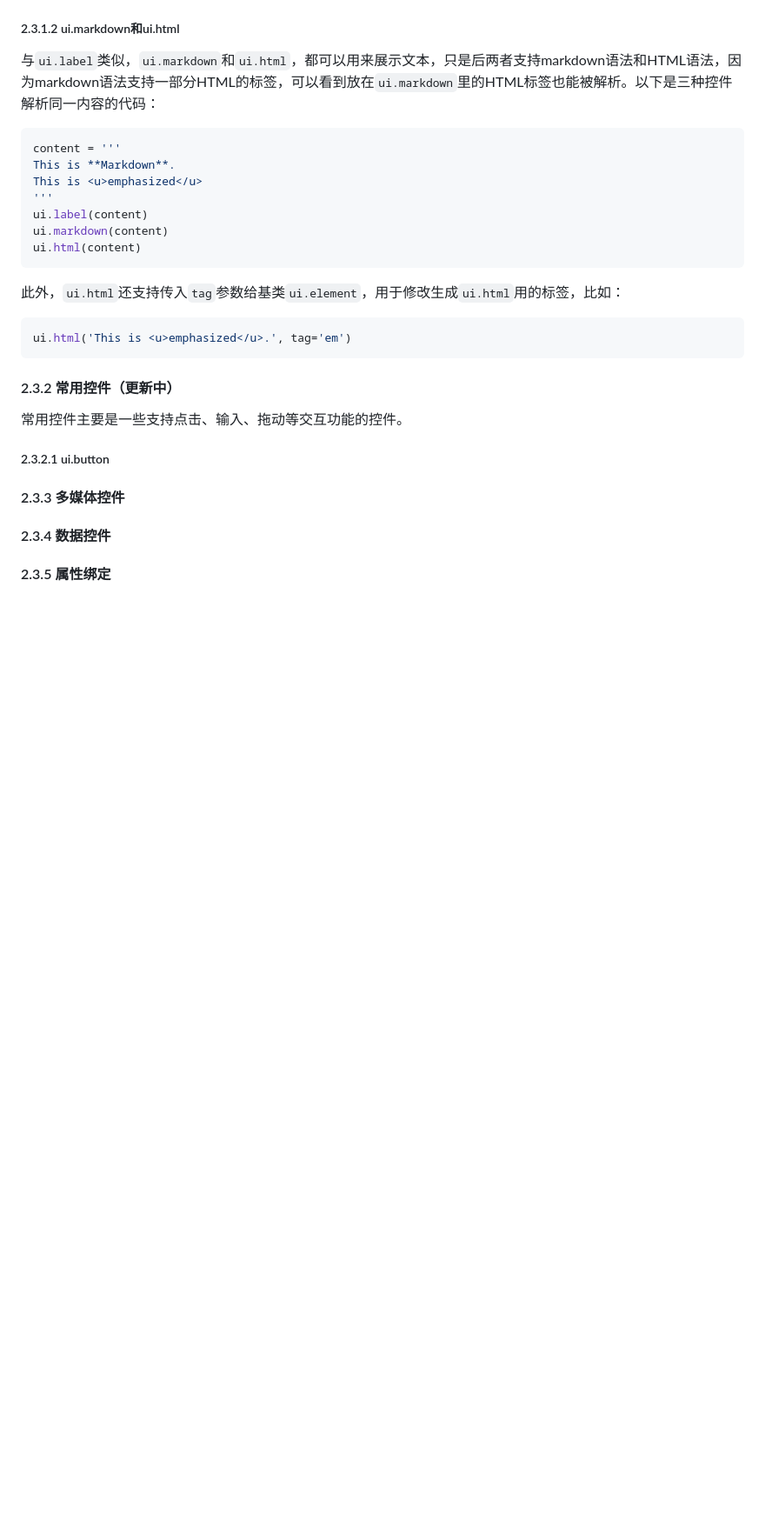
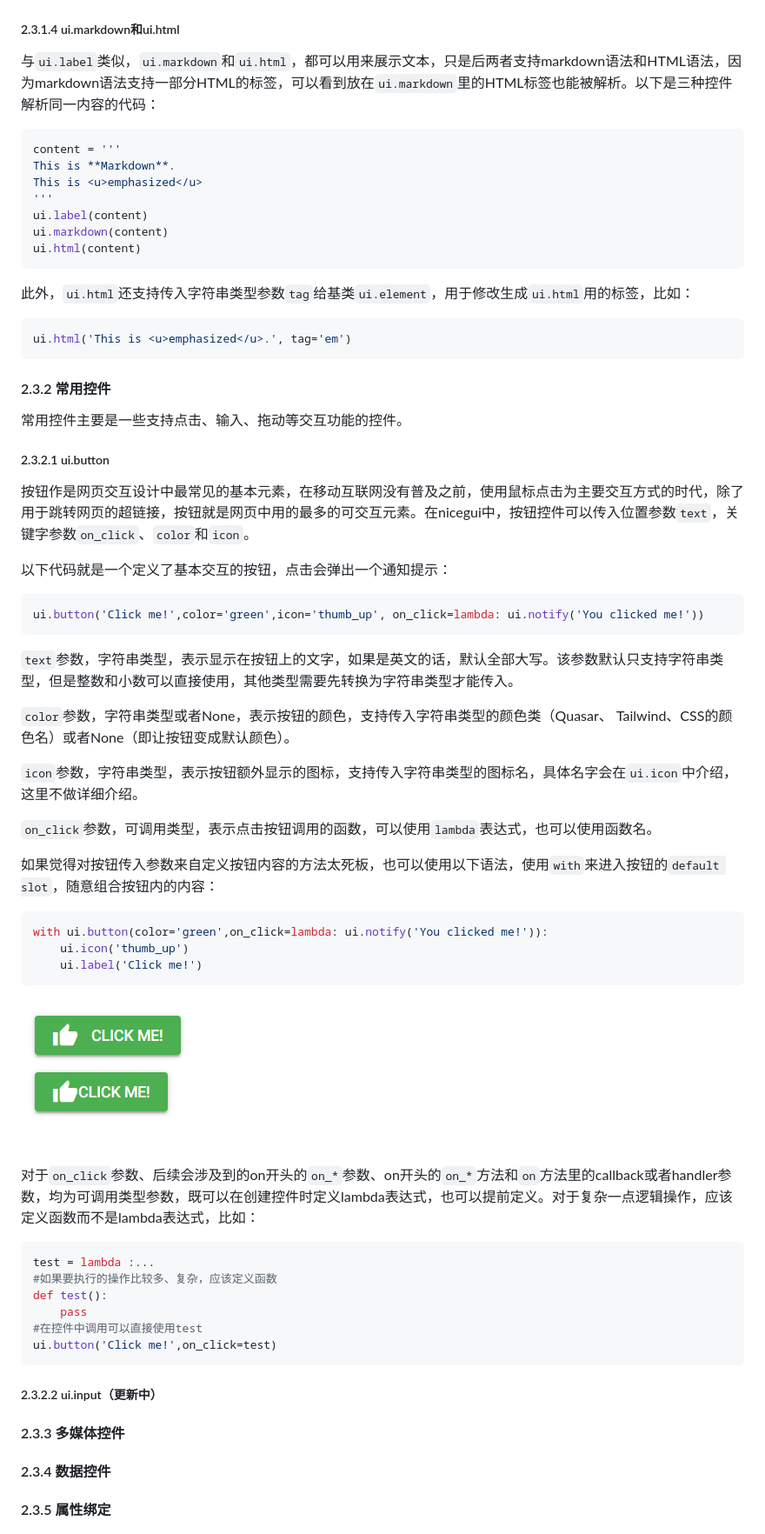
Before and after one commit to python-and-fiction/chinese_guide_of_nicegui_for_beginner, a Markdown page: README.md, the part around the change printed below. Shown: that part at 87% size. Drawn GitHub-style; pictures changed too: README.assets/ui_button.png (added); blank space fills up the shorter version.

Commit message:
Update to 2.3.2.1.

````diff
--- a/README.md
+++ b/README.md
@@ -300,7 +334,7 @@ ui.button('Move out of input', on_click=lambda: icon.move(card))
 
 ![ui_element_move](README.assets/ui_element_move.gif)
 
-##### 2.3.1.2 ui.markdown和ui.html
+##### 2.3.1.4 ui.markdown和ui.html
 
 与`ui.label`类似，`ui.markdown`和`ui.html`，都可以用来展示文本，只是后两者支持markdown语法和HTML语法，因为markdown语法支持一部分HTML的标签，可以看到放在`ui.markdown`里的HTML标签也能被解析。以下是三种控件解析同一内容的代码：
 
@@ -314,17 +348,60 @@ ui.markdown(content)
 ui.html(content)
 ```
 
-此外，`ui.html`还支持传入`tag`参数给基类`ui.element`，用于修改生成`ui.html`用的标签，比如：
+此外，`ui.html`还支持传入字符串类型参数`tag`给基类`ui.element`，用于修改生成`ui.html`用的标签，比如：
 
 ```python3
 ui.html('This is <u>emphasized</u>.', tag='em')
 ```
 
-#### 2.3.2 常用控件（更新中）
+#### 2.3.2 常用控件
 
 常用控件主要是一些支持点击、输入、拖动等交互功能的控件。
 
 ##### 2.3.2.1 ui.button
+
+按钮作是网页交互设计中最常见的基本元素，在移动互联网没有普及之前，使用鼠标点击为主要交互方式的时代，除了用于跳转网页的超链接，按钮就是网页中用的最多的可交互元素。在nicegui中，按钮控件可以传入位置参数`text`，关键字参数`on_click`、`color`和`icon`。
+
+以下代码就是一个定义了基本交互的按钮，点击会弹出一个通知提示：
+
+```python3
+ui.button('Click me!',color='green',icon='thumb_up', on_click=lambda: ui.notify('You clicked me!'))
+```
+
+`text`参数，字符串类型，表示显示在按钮上的文字，如果是英文的话，默认全部大写。该参数默认只支持字符串类型，但是整数和小数可以直接使用，其他类型需要先转换为字符串类型才能传入。
+
+`color`参数，字符串类型或者None，表示按钮的颜色，支持传入字符串类型的颜色类（Quasar、 Tailwind、CSS的颜色名）或者None（即让按钮变成默认颜色）。
+
+`icon`参数，字符串类型，表示按钮额外显示的图标，支持传入字符串类型的图标名，具体名字会在`ui.icon`中介绍，这里不做详细介绍。
+
+`on_click`参数，可调用类型，表示点击按钮调用的函数，可以使用`lambda`表达式，也可以使用函数名。
+
+如果觉得对按钮传入参数来自定义按钮内容的方法太死板，也可以使用以下语法，使用`with`来进入按钮的`default slot`，随意组合按钮内的内容：
+
+```python3
+with ui.button(color='green',on_click=lambda: ui.notify('You clicked me!')):
+    ui.icon('thumb_up')
+    ui.label('Click me!')
+```
+
+![button](README.assets/ui_button.png)
+
+对于`on_click`参数、后续会涉及到的on开头的`on_*`参数、on开头的`on_*`方法和`on`方法里的callback或者handler参数，均为可调用类型参数，既可以在创建控件时定义lambda表达式，也可以提前定义。对于复杂一点逻辑操作，应该定义函数而不是lambda表达式，比如：
+
+```python3
+test = lambda :...
+#如果要执行的操作比较多、复杂，应该定义函数
+def test():
+    pass
+#在控件中调用可以直接使用test
+ui.button('Click me!',on_click=test)
+```
+
+##### 2.3.2.2 ui.input（更新中）
+
+
+
+
 
 
 
````
Also changed, not shown: other parts of README.md (+36 -2 lines), README_MORE.md (+6 -0 lines).
